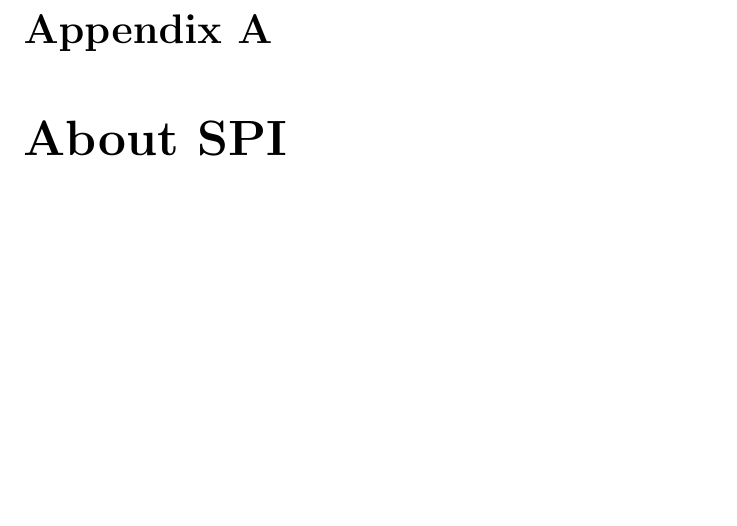
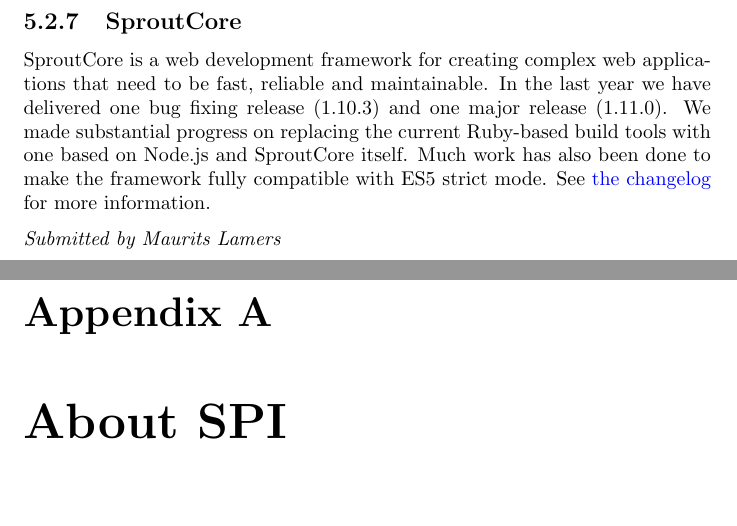
Before and after one commit to SPI/website, a LaTeX thesis (corporate/annual-reports/2015.tex): part of page 12 of 12 before the commit and two parts of pages 12 and 13 of 13 after it, the two joined at a grey line, cut at the place of the change, the shorter picture padded with empty space. Compiled offline with pdfLaTeX.

Commit message:
Add update from SproutCore to 2015 annual report
Thanks to Maurits Lamers for the report.

```diff
--- a/corporate/annual-reports/2015.tex
+++ b/corporate/annual-reports/2015.tex
@@ -285,6 +285,20 @@
 
 {\em Submitted by Sophie Gautier}
 
+\subsection{SproutCore}
+
+SproutCore is a web development framework for creating complex web
+applications that need to be fast, reliable and maintainable.  In the last
+year we have delivered one bug fixing release (1.10.3) and one major
+release (1.11.0).  We made substantial progress on replacing the current
+Ruby-based build tools with one based on Node.js and SproutCore itself.
+Much work has also been done to make the framework fully compatible with
+ES5 strict mode.  See
+\href{https://github.com/sproutcore/sproutcore/blob/master/CHANGELOG.md}{the
+changelog} for more information.
+
+{\em Submitted by Maurits Lamers}
+
 
 \appendix
 \chapter{About SPI}
```
